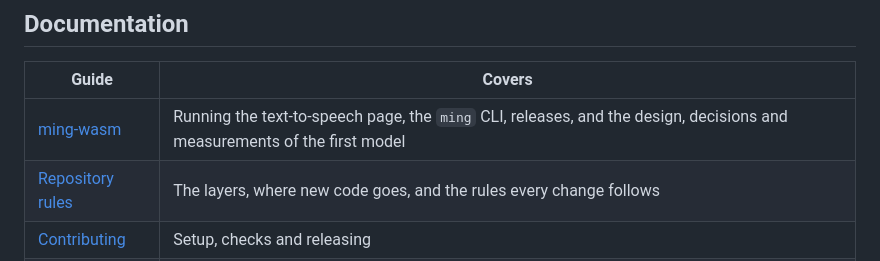
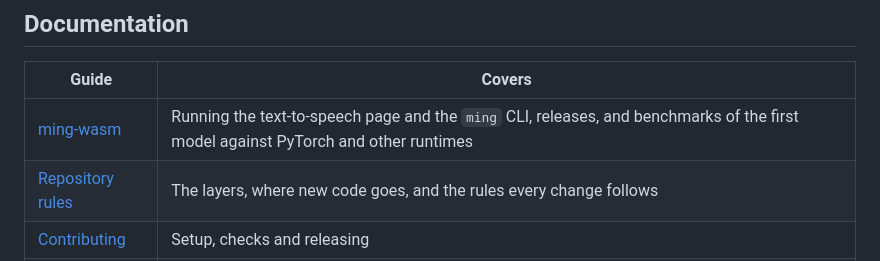
Before and after one commit to fusor-rs/fusor-ai, a Markdown page: README.md, the part around the change. Rendered like a GitHub page.

Commit message:
Describe what ming-wasm documents now

```diff
--- a/README.md
+++ b/README.md
@@ -131,7 +131,7 @@ Each model's library lives in `crates/models/`. Its runtime, CLI, page, document
 
 | Guide | Covers |
 | --- | --- |
-| [ming-wasm](https://github.com/fusor-rs/ming-wasm) | Running the text-to-speech page, the `ming` CLI, releases, and the design, decisions and measurements of the first model |
+| [ming-wasm](https://github.com/fusor-rs/ming-wasm) | Running the text-to-speech page and the `ming` CLI, releases, and benchmarks of the first model against PyTorch and other runtimes |
 | [Repository rules](AGENTS.md) | The layers, where new code goes, and the rules every change follows |
 | [Contributing](CONTRIBUTING.md) | Setup, checks and releasing |
 | [Brand](assets/brand/BRANDING.md) | The logo, its construction and its colors |
```
